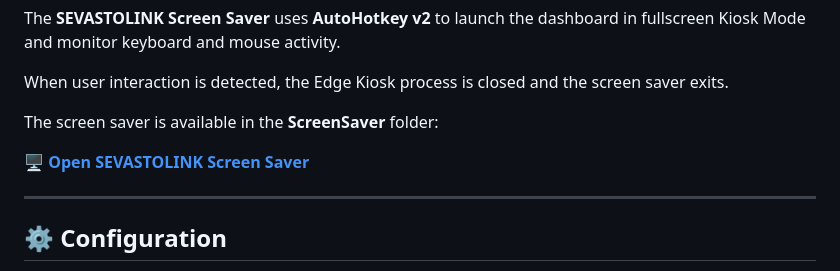
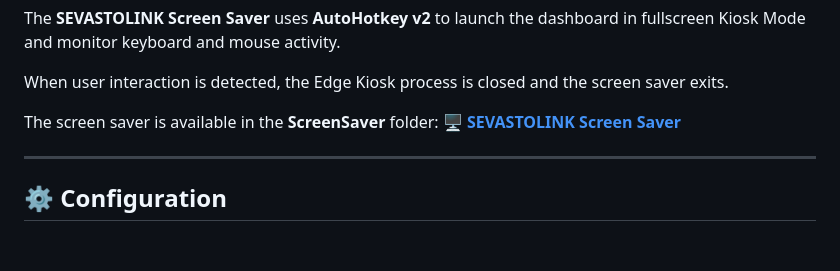
Before and after one commit to joaoandradegp-wq/Dashboard-Sevastolink, a Markdown page: README.md, the part around the change. GitHub-like rendering; blank space fills up the shorter version.

```diff
--- a/README.md
+++ b/README.md
@@ -199,11 +199,7 @@ When user interaction is detected, the Edge Kiosk process is closed and the scre
 </p>
 
 <p>
-The screen saver is available in the <b>ScreenSaver</b> folder:
-</p>
-
-<p>
-<a href="./Screensaver/"><b>🖥 Open SEVASTOLINK Screen Saver</b></a>
+The screen saver is available in the <b>ScreenSaver</b> folder: <a href="./Screensaver/"><b>🖥 SEVASTOLINK Screen Saver</b></a>
 </p>
 
 ---
```
